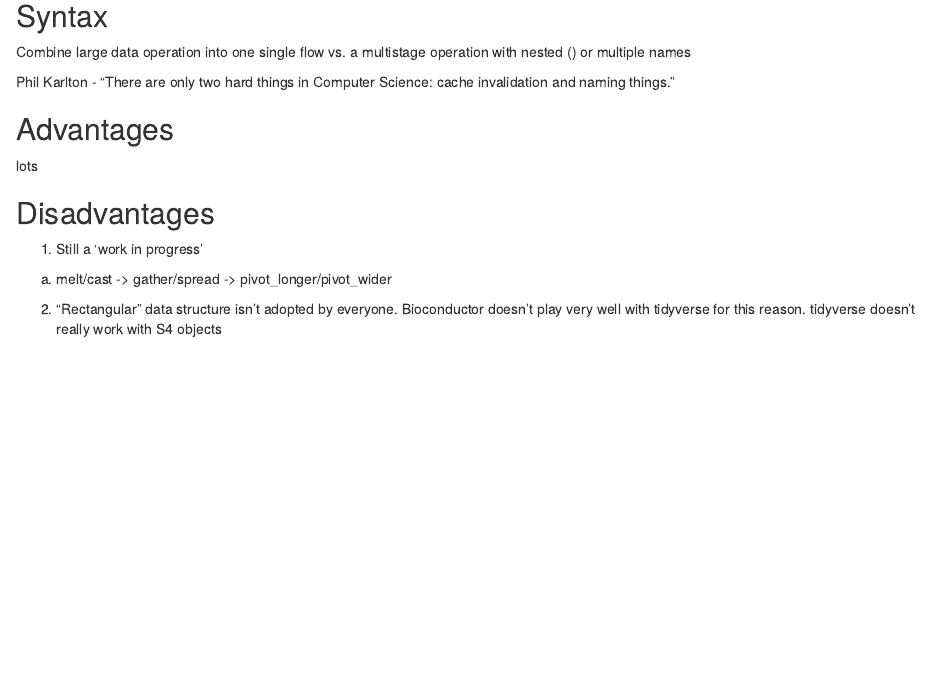
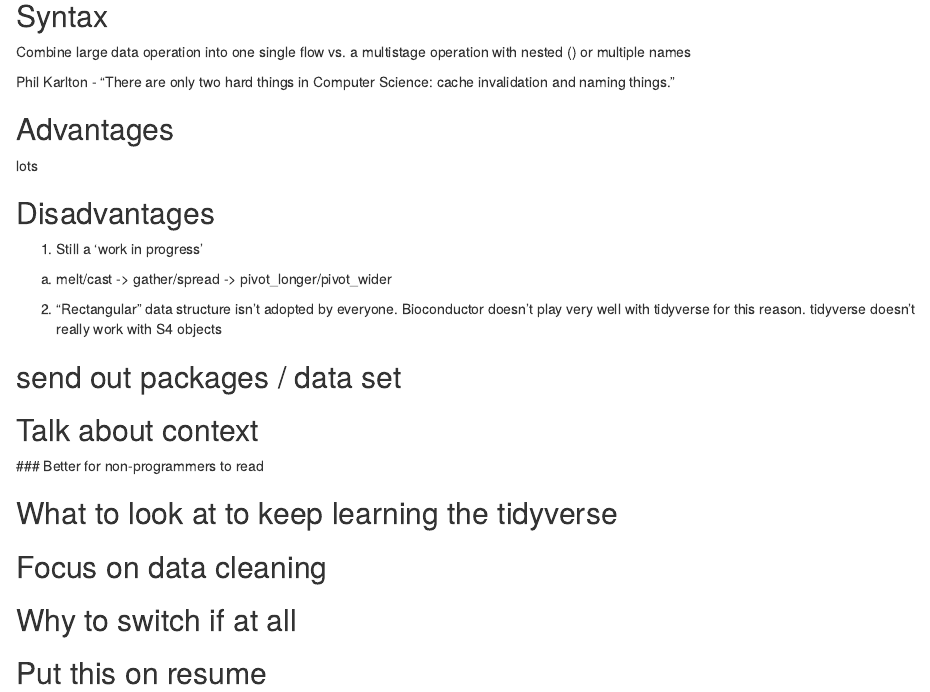
Before and after one commit to CharlieCarpenter/TidyVerse_Seminar, an R Markdown document (Presentation.Rmd): the page in a window 1100 px wide, from 8060 px down. Rendered offline with R 4.5, knitr and Pandoc, with nearby package versions.

Commit message:
Added a to do list from BSA meeting

```diff
--- a/Presentation.Rmd
+++ b/Presentation.Rmd
@@ -250,3 +250,22 @@
   a. melt/cast -> gather/spread -> pivot_longer/pivot_wider
 
 2. "Rectangular" data structure isn't adopted by everyone. Bioconductor doesn't play very well with tidyverse for this reason. tidyverse doesn't really work with S4 objects
+
+
+
+
+
+
+## send out packages / data set
+
+## Talk about context
+  ### Better for non-programmers to read
+
+## What to look at to keep learning the tidyverse
+
+## Focus on data cleaning
+
+## Why to switch if at all
+
+
+## Put this on resume
```
